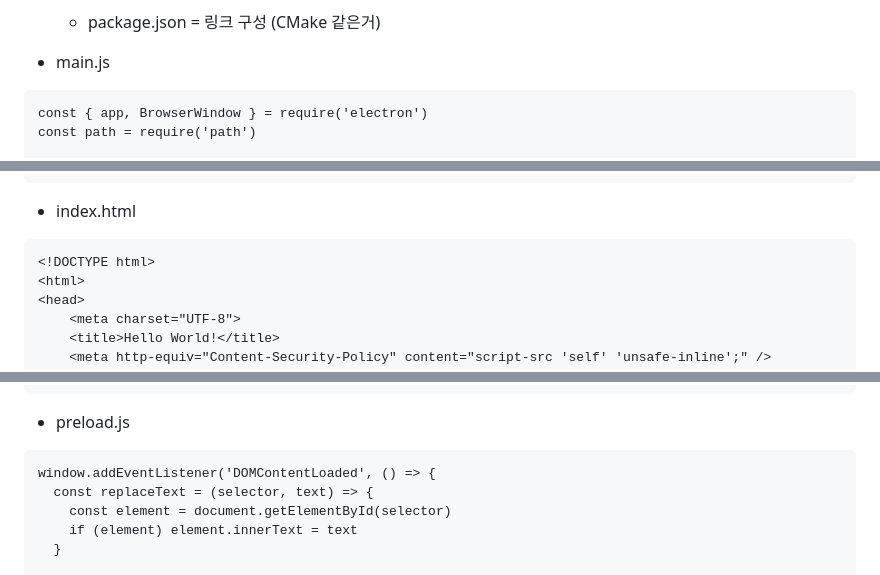
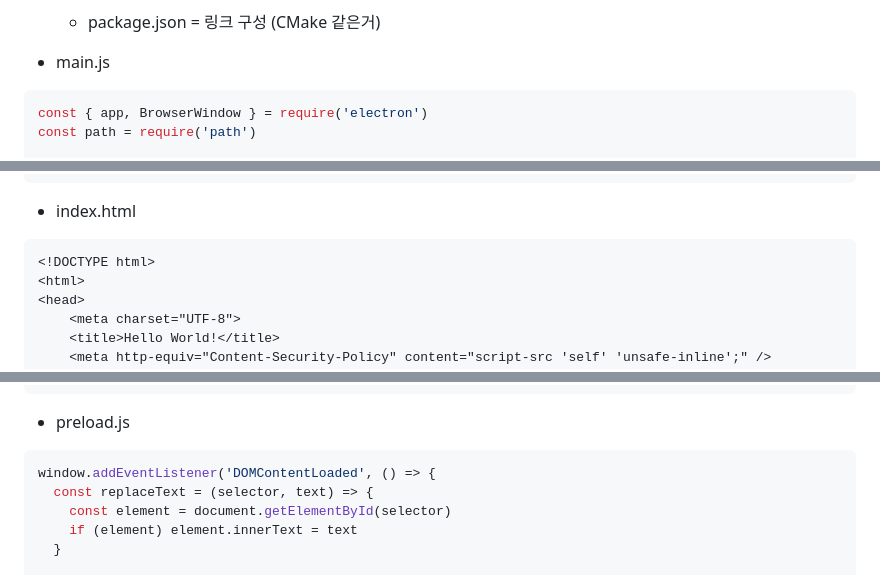
Before and after one commit to Soonbum/MaxBIM-app, a Markdown page: README.md, 3 parts joined by grey strips. Drawn GitHub-style.

````diff
--- a/README.md
+++ b/README.md
@@ -43,7 +43,7 @@ PDF에 텍스트 붙이기 프로그램: MaxBIM 애드온(ArchiCAD 19)의 "모
 
   - main.js
 
-  ```
+  ```js
   const { app, BrowserWindow } = require('electron')
   const path = require('path')
 
@@ -78,7 +78,7 @@ PDF에 텍스트 붙이기 프로그램: MaxBIM 애드온(ArchiCAD 19)의 "모
 
   - index.html
 
-  ```
+  ```html
   <!DOCTYPE html>
   <html>
   <head>
@@ -99,7 +99,7 @@ PDF에 텍스트 붙이기 프로그램: MaxBIM 애드온(ArchiCAD 19)의 "모
 
   - preload.js
 
-  ```
+  ```js
   window.addEventListener('DOMContentLoaded', () => {
     const replaceText = (selector, text) => {
       const element = document.getElementById(selector)
````
